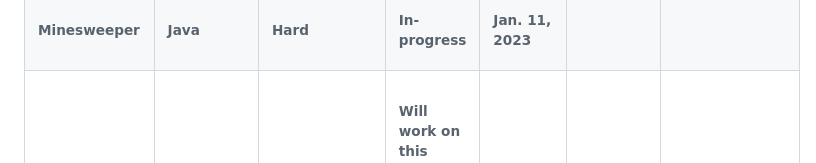
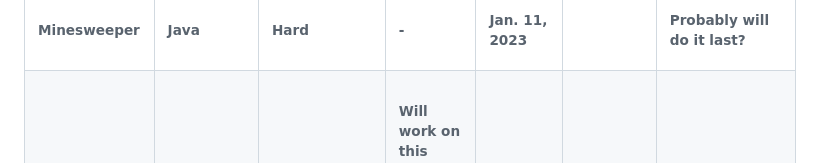
Before and after one commit to judiemosinabre/personal-projects, a Markdown page: README.md, the part around the change printed below. Drawn GitHub-style.

```diff
--- a/README.md
+++ b/README.md
@@ -74,10 +83,10 @@
       <td><h6>Minesweeper</h6></td>
       <td><h6>Java</h6></td>
       <td><h6>Hard</h6></td>
-      <td><h6>In-progress</h6></td>
+      <td><h6>-</h6></td>
       <td><h6>Jan. 11, 2023</h6></td>
       <td><h6></h6></td>
-      <td><h6></h6></td>
+      <td><h6>Probably will do it last?</h6></td>
     </tr>
     <tr>
       <td><h6>2D Game</h6></td>
```
Also changed, not shown: other parts of README.md (+9 -0 lines).
